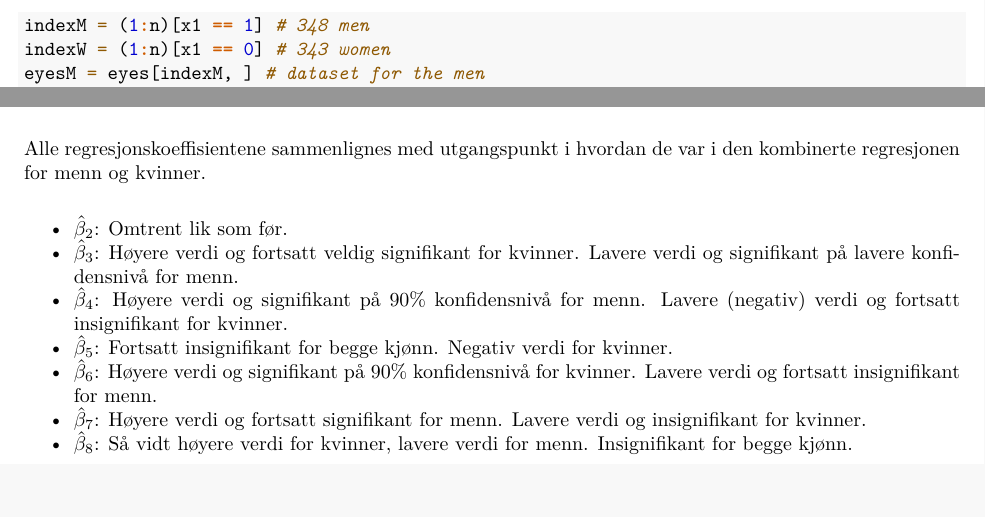
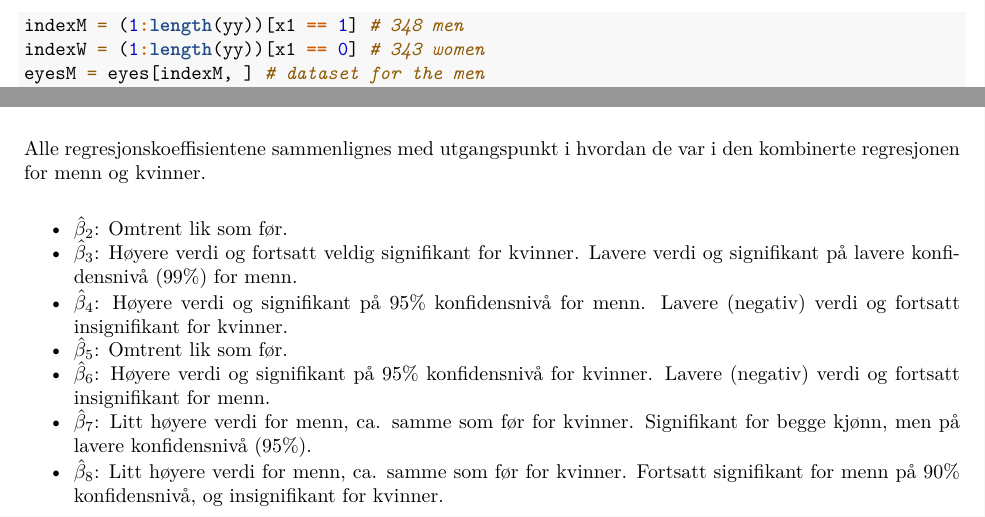
Before and after one commit to adrianduric/iris-master, an R Markdown document (stk4900/innleveringer/oblig2/oblig2.Rmd): two parts of pages 16 and 17 of 17, joined at a grey line, cut so that both start at the same text, the shorter picture padded with empty space. The pictures show the output file stk4900/innleveringer/oblig2/oblig2.pdf that the author committed with the source.

Commit message:
add stuff

````diff
--- a/stk4900/innleveringer/oblig2/oblig2.Rmd
+++ b/stk4900/innleveringer/oblig2/oblig2.Rmd
@@ -317,8 +320,8 @@ sprintf("90%% konfidensintervall for sannsynlighet: (%f, %f)", lb_prob, ub_prob)
 ## g)
 
 ```{r}
-indexM = (1:n)[x1 == 1] # 348 men
-indexW = (1:n)[x1 == 0] # 343 women
+indexM = (1:length(yy))[x1 == 1] # 348 men
+indexW = (1:length(yy))[x1 == 0] # 343 women
 eyesM = eyes[indexM, ] # dataset for the men
 eyesW = eyes[indexW, ] # dataset for the women
 
@@ -349,9 +352,9 @@ summary(augenW)
 Alle regresjonskoeffisientene sammenlignes med utgangspunkt i hvordan de var i den kombinerte regresjonen for menn og kvinner.
 
 - $\hat\beta_2$: Omtrent lik som før.
-- $\hat\beta_3$: Høyere verdi og fortsatt veldig signifikant for kvinner. Lavere verdi og signifikant på lavere konfidensnivå for menn.
-- $\hat\beta_4$: Høyere verdi og signifikant på 90% konfidensnivå for menn. Lavere (negativ) verdi og fortsatt insignifikant for kvinner.
-- $\hat\beta_5$: Fortsatt insignifikant for begge kjønn. Negativ verdi for kvinner.
-- $\hat\beta_6$: Høyere verdi og signifikant på 90% konfidensnivå for kvinner. Lavere verdi og fortsatt insignifikant for menn.
-- $\hat\beta_7$: Høyere verdi og fortsatt signifikant for menn. Lavere verdi og insignifikant for kvinner.
-- $\hat\beta_8$: Så vidt høyere verdi for kvinner, lavere verdi for menn. Insignifikant for begge kjønn.
+- $\hat\beta_3$: Høyere verdi og fortsatt veldig signifikant for kvinner. Lavere verdi og signifikant på lavere konfidensnivå (99%) for menn.
+- $\hat\beta_4$: Høyere verdi og signifikant på 95% konfidensnivå for menn. Lavere (negativ) verdi og fortsatt insignifikant for kvinner.
+- $\hat\beta_5$: Omtrent lik som før.
+- $\hat\beta_6$: Høyere verdi og signifikant på 95% konfidensnivå for kvinner. Lavere (negativ) verdi og fortsatt insignifikant for menn.
+- $\hat\beta_7$: Litt høyere verdi for menn, ca. samme som før for kvinner. Signifikant for begge kjønn, men på lavere konfidensnivå (95%).
+- $\hat\beta_8$: Litt høyere verdi for menn, ca. samme som før for kvinner. Fortsatt signifikant for menn på 90% konfidensnivå, og insignifikant for kvinner.
````
Also changed, not shown: stk4900/innleveringer/oblig2/oblig2.pdf, stk4900/innleveringer/oblig2/oblig2.Rmd (3 more changed lines).
